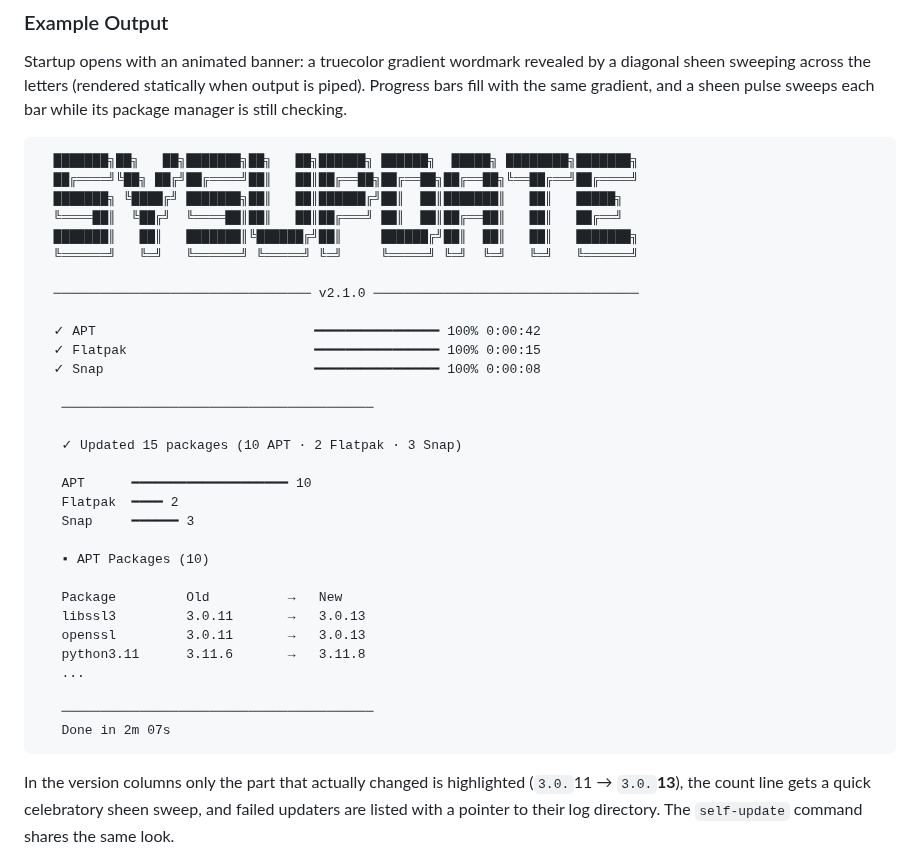
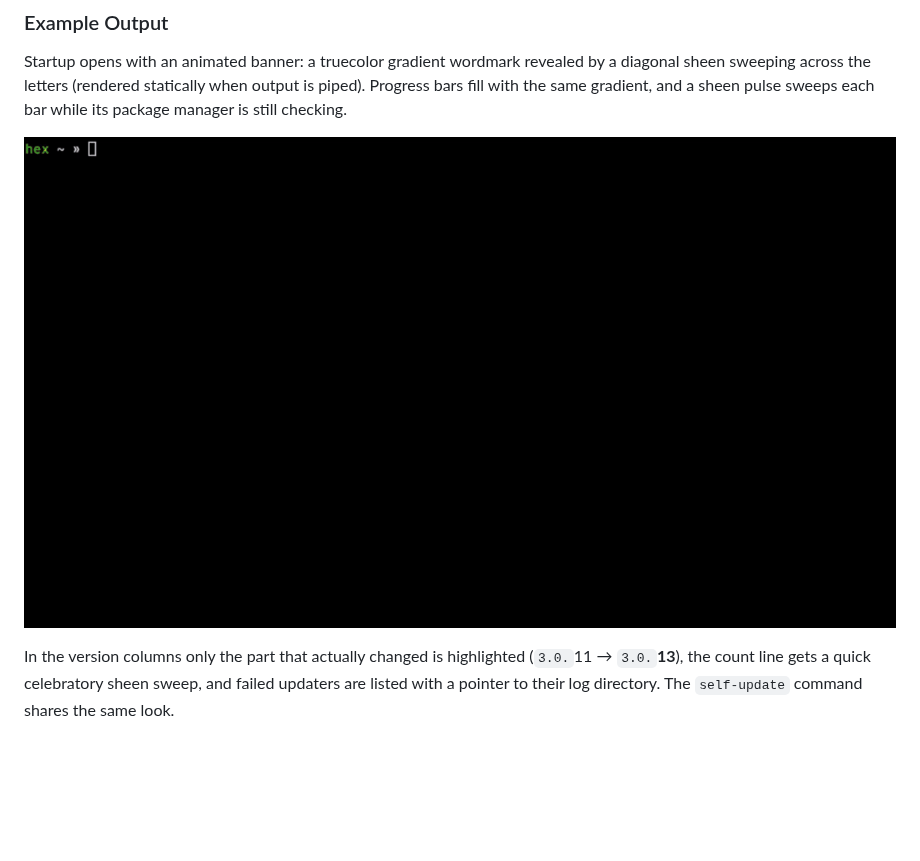
Before and after one commit to cosmix/sysupdate, a Markdown page: README.md, the part around the change. Drawn GitHub-style; pictures changed too: docs/demo.gif (added); blank space fills up the shorter version.

Commit message:
docs: replace ASCII example with animated demo GIF
The README's Example Output block used hand-written ASCII art that was misleading (invented package list and timings). Replace it with a real screen capture of an update run, encoded as an optimized dithered GIF (docs/demo.gif) so it renders inline everywhere without external hosting.

````diff
--- a/README.md
+++ b/README.md
@@ -81,39 +81,7 @@ by a diagonal sheen sweeping across the letters (rendered statically when
 output is piped). Progress bars fill with the same gradient, and a sheen
 pulse sweeps each bar while its package manager is still checking.
 
-```text
-  ███████╗██╗   ██╗███████╗██╗   ██╗██████╗ ██████╗  █████╗ ████████╗███████╗
-  ██╔════╝╚██╗ ██╔╝██╔════╝██║   ██║██╔══██╗██╔══██╗██╔══██╗╚══██╔══╝██╔════╝
-  ███████╗ ╚████╔╝ ███████╗██║   ██║██████╔╝██║  ██║███████║   ██║   █████╗
-  ╚════██║  ╚██╔╝  ╚════██║██║   ██║██╔═══╝ ██║  ██║██╔══██║   ██║   ██╔══╝
-  ███████║   ██║   ███████║╚██████╔╝██║     ██████╔╝██║  ██║   ██║   ███████╗
-  ╚══════╝   ╚═╝   ╚══════╝ ╚═════╝ ╚═╝     ╚═════╝ ╚═╝  ╚═╝   ╚═╝   ╚══════╝
-
-  ───────────────────────────────── v2.1.0 ──────────────────────────────────
-
-  ✓ APT                            ━━━━━━━━━━━━━━━━ 100% 0:00:42
-  ✓ Flatpak                        ━━━━━━━━━━━━━━━━ 100% 0:00:15
-  ✓ Snap                           ━━━━━━━━━━━━━━━━ 100% 0:00:08
-
-   ────────────────────────────────────────
-
-   ✓ Updated 15 packages (10 APT · 2 Flatpak · 3 Snap)
-
-   APT      ━━━━━━━━━━━━━━━━━━━━ 10
-   Flatpak  ━━━━ 2
-   Snap     ━━━━━━ 3
-
-   ▪ APT Packages (10)
-
-   Package         Old          →   New
-   libssl3         3.0.11       →   3.0.13
-   openssl         3.0.11       →   3.0.13
-   python3.11      3.11.6       →   3.11.8
-   ...
-
-   ────────────────────────────────────────
-   Done in 2m 07s
-```
+![sysupdate in action — animated gradient banner, live truecolor progress bars, and the end-of-run summary](docs/demo.gif)
 
 In the version columns only the part that actually changed is highlighted
 (`3.0.`11 → `3.0.`**13**), the count line gets a quick celebratory sheen sweep,
````
